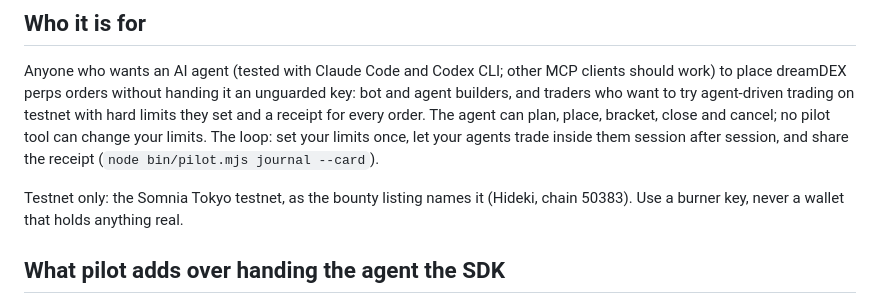
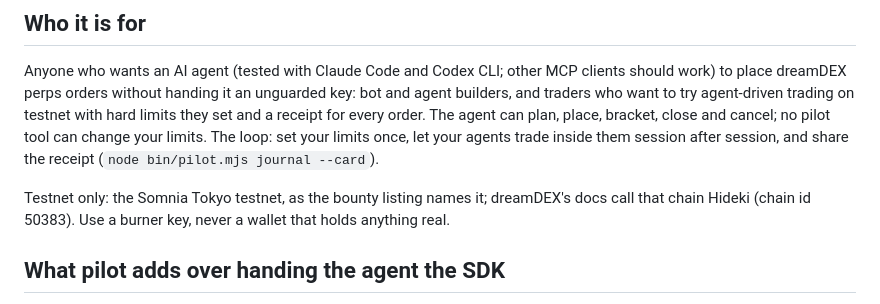
Before and after one commit to edycutjong/dreamdex-pilot, a Markdown page: README.md, the part around the change. GitHub-like rendering.

Commit message:
QA P9 r2: the listing names the Somnia Tokyo testnet; Hideki (chain id 50383) is attributed to dreamDEX's docs, not the listing

```diff
--- a/README.md
+++ b/README.md
@@ -41,7 +41,7 @@ Brackets and cancels are on chain too, e.g. bracket `0x0a95c4234df79a4f294b44eb8
 
 Anyone who wants an AI agent (tested with Claude Code and Codex CLI; other MCP clients should work) to place dreamDEX perps orders without handing it an unguarded key: bot and agent builders, and traders who want to try agent-driven trading on testnet with hard limits they set and a receipt for every order. The agent can plan, place, bracket, close and cancel; no pilot tool can change your limits. The loop: set your limits once, let your agents trade inside them session after session, and share the receipt (`node bin/pilot.mjs journal --card`).
 
-Testnet only: the Somnia Tokyo testnet, as the bounty listing names it (Hideki, chain 50383). Use a burner key, never a wallet that holds anything real.
+Testnet only: the Somnia Tokyo testnet, as the bounty listing names it; dreamDEX's docs call that chain Hideki (chain id 50383). Use a burner key, never a wallet that holds anything real.
 
 ## What pilot adds over handing the agent the SDK
 
```
